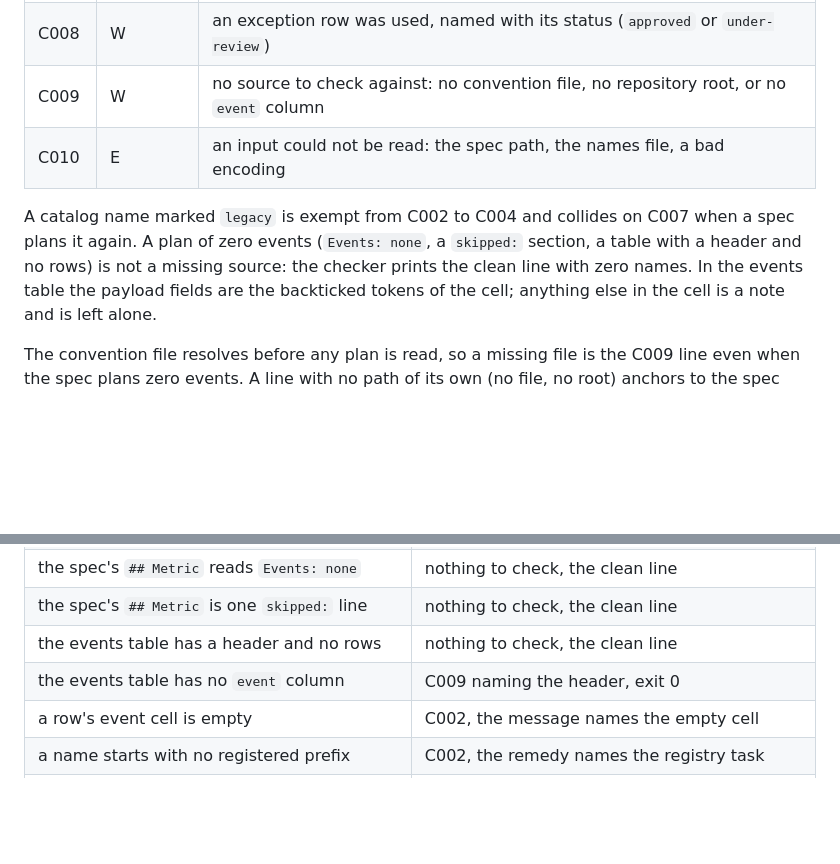
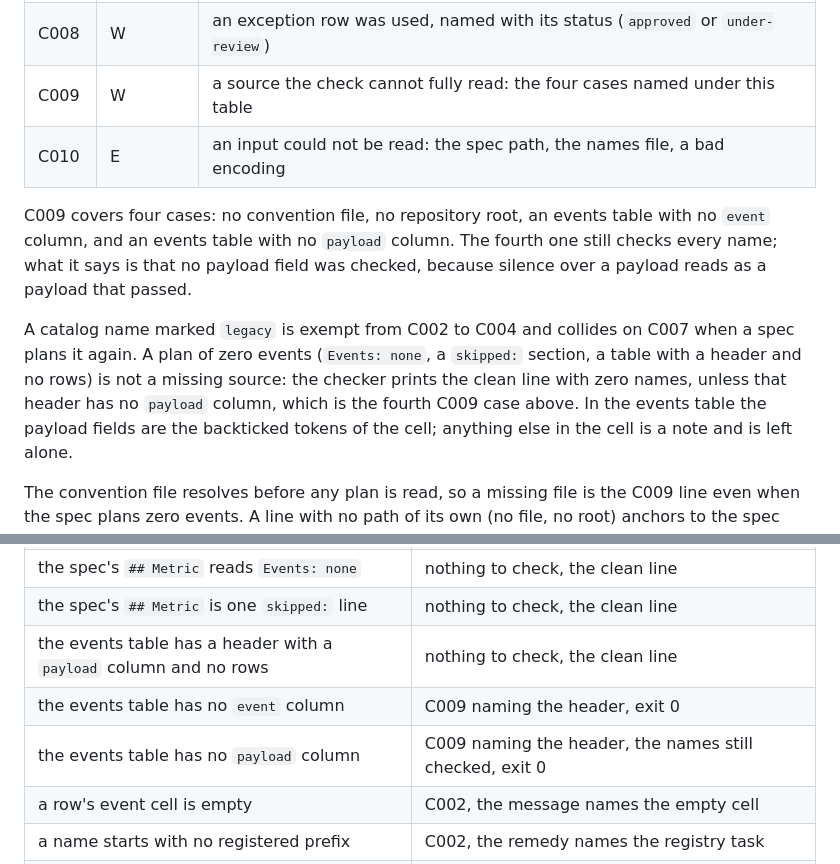
Before and after one commit to inspira-legal/builder-bundle, a Markdown page: .bb/convencao-de-eventos/spec.md, 2 parts joined by grey strips. Drawn GitHub-style; blank space fills up the shorter version.

Commit message:
docs(spec): the spec's C009 line carries its fourth case
The branch's own checker prints a fourth C009, an events table with no `payload`
column, and the spec still listed three. Its `## Behavior` table was wrong with
it: the row saying a header with no rows is the clean line is false when that
header has no `payload` column, which is the one case where a plan of zero
events still prints a line.

The code table's cell stays short, since widening it past the linter's ceiling
would turn a cell into prose, so the fourth case is a sentence under the table
and a row of its own in the behavior table.

Co-Authored-By: Claude Opus 5 <noreply@anthropic.com>

```diff
--- a/.bb/convencao-de-eventos/spec.md
+++ b/.bb/convencao-de-eventos/spec.md
@@ -93,13 +93,18 @@ input is a coded line), and it always prints at least one line: the findings, or
 | C006 | E        | a payload field typed `text` has no exception row                                                 |
 | C007 | E        | a new name duplicates a catalog name or another planned name                                      |
 | C008 | W        | an exception row was used, named with its status (`approved` or `under-review`)                   |
-| C009 | W        | no source to check against: no convention file, no repository root, or no `event` column          |
+| C009 | W        | a source the check cannot fully read: the four cases named under this table                       |
 | C010 | E        | an input could not be read: the spec path, the names file, a bad encoding                         |
+
+C009 covers four cases: no convention file, no repository root, an events table with no
+`event` column, and an events table with no `payload` column. The fourth one still checks
+every name; what it says is that no payload field was checked, because silence over a
+payload reads as a payload that passed.
 
 A catalog name marked `legacy` is exempt from C002 to C004 and collides on C007 when a spec
 plans it again. A plan of zero events (`Events: none`, a `skipped:` section, a table with a
 header and no rows) is not a missing source: the checker prints the clean line with zero
-names. In the events table the payload fields are the backticked tokens of the
+names, unless that header has no `payload` column, which is the fourth C009 case above. In the events table the payload fields are the backticked tokens of the
 cell; anything else in the cell is a note and is left alone.
 
 The convention file resolves before any plan is read, so a missing file is the C009 line
@@ -201,8 +206,9 @@ line 0, so the shape stays `path:line CODE message` for every reader.
 | the spec path or the names file cannot be read                                    | C010 naming the path, exit 1                                                      |
 | the spec's `## Metric` reads `Events: none`                                       | nothing to check, the clean line                                                  |
 | the spec's `## Metric` is one `skipped:` line                                     | nothing to check, the clean line                                                  |
-| the events table has a header and no rows                                         | nothing to check, the clean line                                                  |
+| the events table has a header with a `payload` column and no rows                 | nothing to check, the clean line                                                  |
 | the events table has no `event` column                                            | C009 naming the header, exit 0                                                    |
+| the events table has no `payload` column                                          | C009 naming the header, the names still checked, exit 0                           |
 | a row's event cell is empty                                                       | C002, the message names the empty cell                                            |
 | a name starts with no registered prefix                                           | C002, the remedy names the registry task                                          |
 | a name uses `erro`, `click`, `impression` as its type                             | C003 with the closed list                                                         |
```
